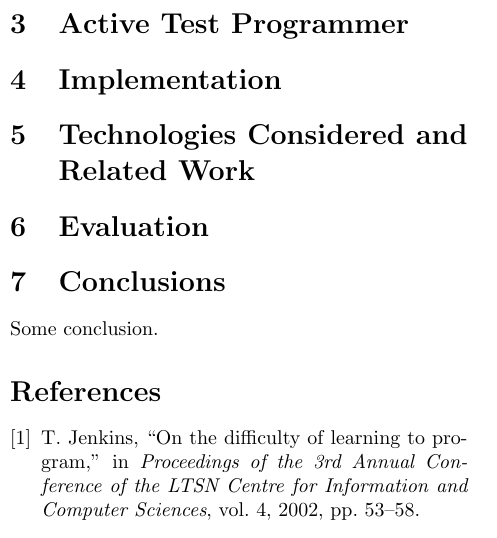
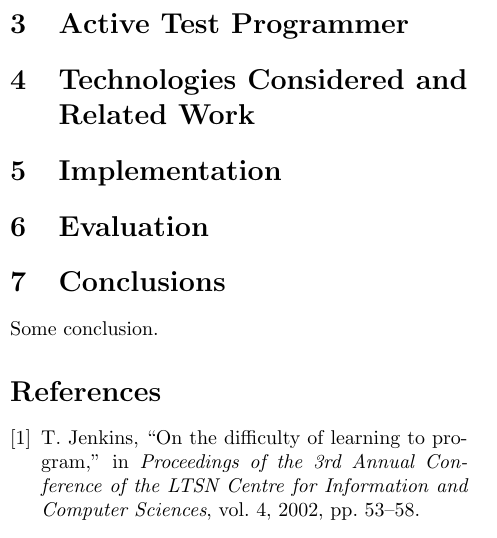
Before and after one commit to kurtmc/Software-Engineering-Part-IV-Project, a LaTeX paper (part_iv_project/report/report.tex): part of one column of page 3 of 3, cut so that both start at the same text. Compiled offline with pdfLaTeX.

Commit message:
Moved parts around

```diff
--- a/part_iv_project/report/report.tex
+++ b/part_iv_project/report/report.tex
@@ -61,13 +61,13 @@ without changing it's core implementation.
 % - teacher visualisation tool
 \section{Active Test Programmer}
 
-% Implementation:
-\section{Implementation}
-
 % Interim Report:
 % - technologies considered, pros/cons (why eclipse for instance)
 % - related work (research)
 \section{Technologies Considered and Related Work}
+
+% Implementation:
+\section{Implementation}
 
 % Evaluation:
 % - students
```
